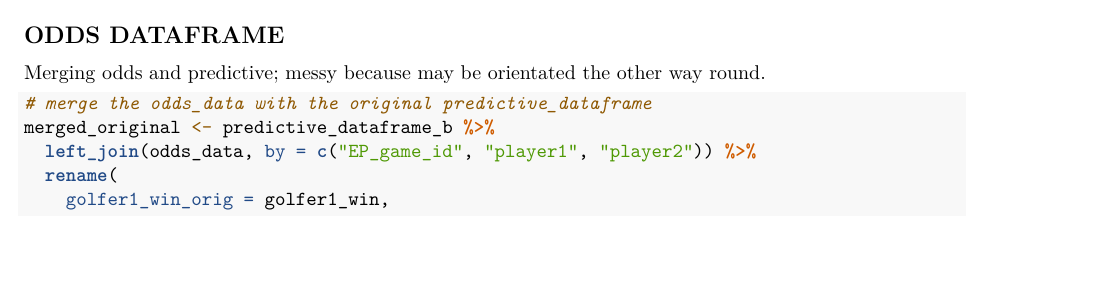
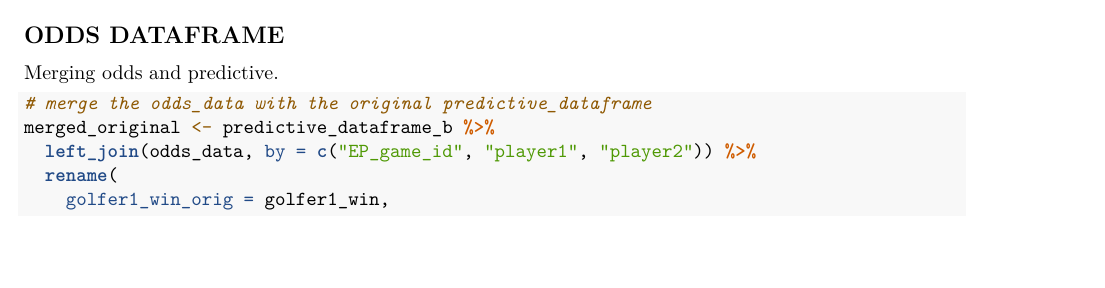
Before and after one commit to lconkleton/pairwise_golf_modelling, an R Markdown document (hierarchical.Rmd): part of page 13 of 15, cut so that both start at the same text. Rendered offline with R 4.5, knitr and Pandoc, then LaTeX, with nearby package versions; some code elsewhere in the file could not run offline.

Commit message:
Update hierarchical.Rmd

````diff
--- a/hierarchical.Rmd
+++ b/hierarchical.Rmd
@@ -643,7 +643,7 @@ print(brier_score)
 
 ## ODDS DATAFRAME
 
-Merging odds and predictive; messy because may be orientated the other way round.
+Merging odds and predictive.
 
 ```{r}
 # merge the odds_data with the original predictive_dataframe
````
